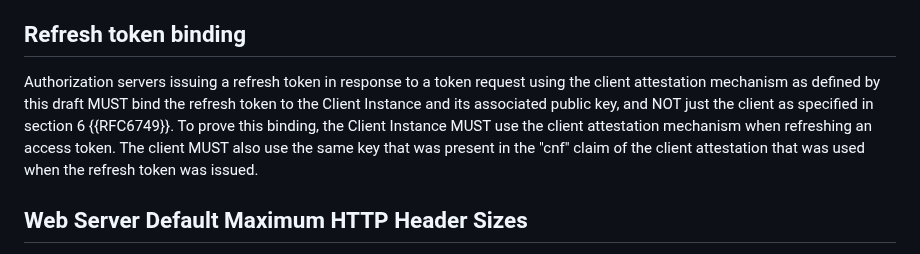
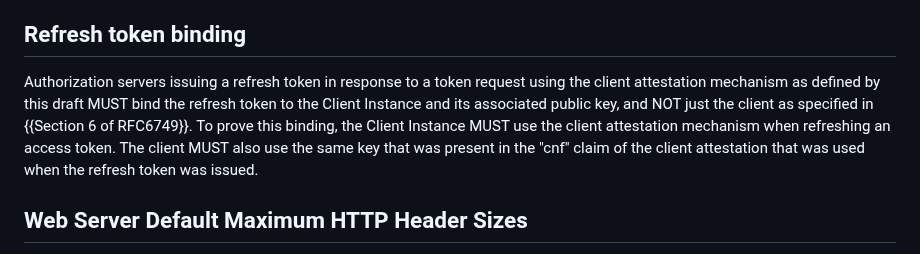
Before and after one commit to oauth-wg/draft-ietf-oauth-attestation-based-client-auth, a Markdown page: draft-ietf-oauth-attestation-based-client-auth.md, the part around one of its changes. Drawn GitHub-style.

Commit message:
section references

```diff
--- a/draft-ietf-oauth-attestation-based-client-auth.md
+++ b/draft-ietf-oauth-attestation-based-client-auth.md
@@ -581,7 +581,7 @@ Implementers should be aware that the design of this authentication mechanism de
 
 ## Refresh token binding
 
-Authorization servers issuing a refresh token in response to a token request using the client attestation mechanism as defined by this draft MUST bind the refresh token to the Client Instance and its associated public key, and NOT just the client as specified in section 6 {{RFC6749}}. To prove this binding, the Client Instance MUST use the client attestation mechanism when refreshing an access token. The client MUST also use the same key that was present in the "cnf" claim of the client attestation that was used when the refresh token was issued.
+Authorization servers issuing a refresh token in response to a token request using the client attestation mechanism as defined by this draft MUST bind the refresh token to the Client Instance and its associated public key, and NOT just the client as specified in {{Section 6 of RFC6749}}. To prove this binding, the Client Instance MUST use the client attestation mechanism when refreshing an access token. The client MUST also use the same key that was present in the "cnf" claim of the client attestation that was used when the refresh token was issued.
 
 ## Web Server Default Maximum HTTP Header Sizes
 
```
Also changed, not shown: other parts of draft-ietf-oauth-attestation-based-client-auth.md (+5 -5 lines).
